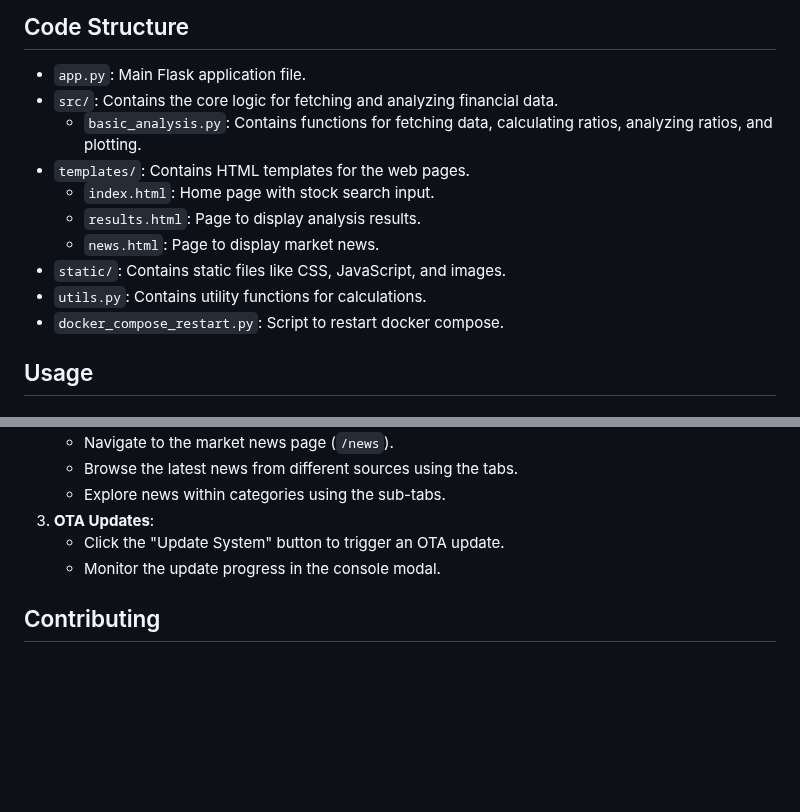
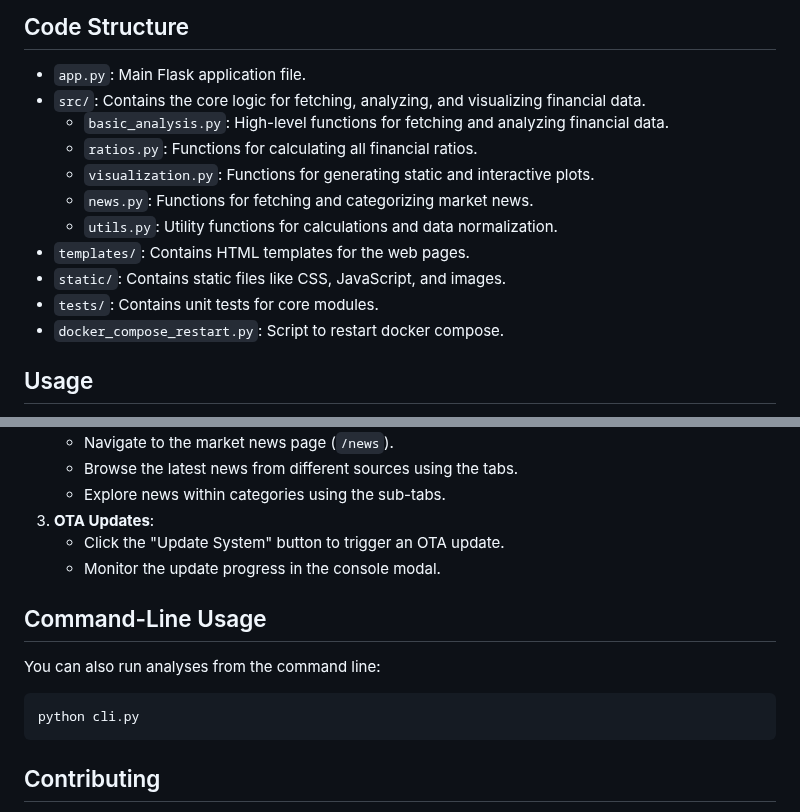
Before and after one commit to puneethr09/stock_fundamental, a Markdown page: README.md, 2 parts joined by grey strips. Drawn GitHub-style; blank space fills up the shorter version.

````diff
--- a/README.md
+++ b/README.md
@@ -72,14 +72,15 @@ This web application provides a platform for analyzing the fundamental financial
 ## Code Structure
 
 - `app.py`: Main Flask application file.
-- `src/`: Contains the core logic for fetching and analyzing financial data.
-  - `basic_analysis.py`: Contains functions for fetching data, calculating ratios, analyzing ratios, and plotting.
+- `src/`: Contains the core logic for fetching, analyzing, and visualizing financial data.
+  - `basic_analysis.py`: High-level functions for fetching and analyzing financial data.
+  - `ratios.py`: Functions for calculating all financial ratios.
+  - `visualization.py`: Functions for generating static and interactive plots.
+  - `news.py`: Functions for fetching and categorizing market news.
+  - `utils.py`: Utility functions for calculations and data normalization.
 - `templates/`: Contains HTML templates for the web pages.
-  - `index.html`: Home page with stock search input.
-  - `results.html`: Page to display analysis results.
-  - `news.html`: Page to display market news.
 - `static/`: Contains static files like CSS, JavaScript, and images.
-- `utils.py`: Contains utility functions for calculations.
+- `tests/`: Contains unit tests for core modules.
 - `docker_compose_restart.py`: Script to restart docker compose.
 
 ## Usage
@@ -97,6 +98,14 @@ This web application provides a platform for analyzing the fundamental financial
    - Click the "Update System" button to trigger an OTA update.
    - Monitor the update progress in the console modal.
 
+## Command-Line Usage
+
+You can also run analyses from the command line:
+
+```bash
+python cli.py
+```
+
 ## Contributing
 
 Contributions are welcome! Please feel free to submit pull requests or open issues for any bugs or feature requests.
````
